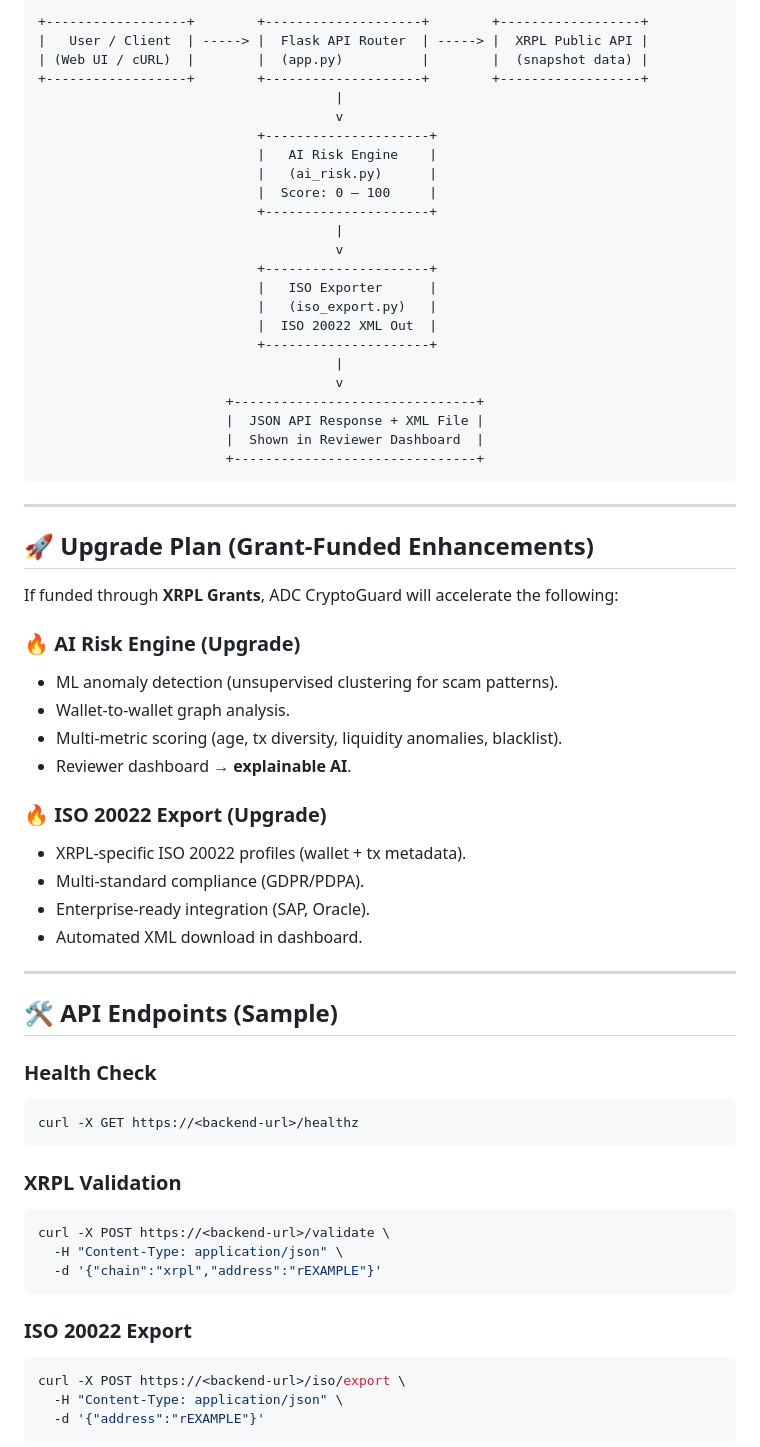
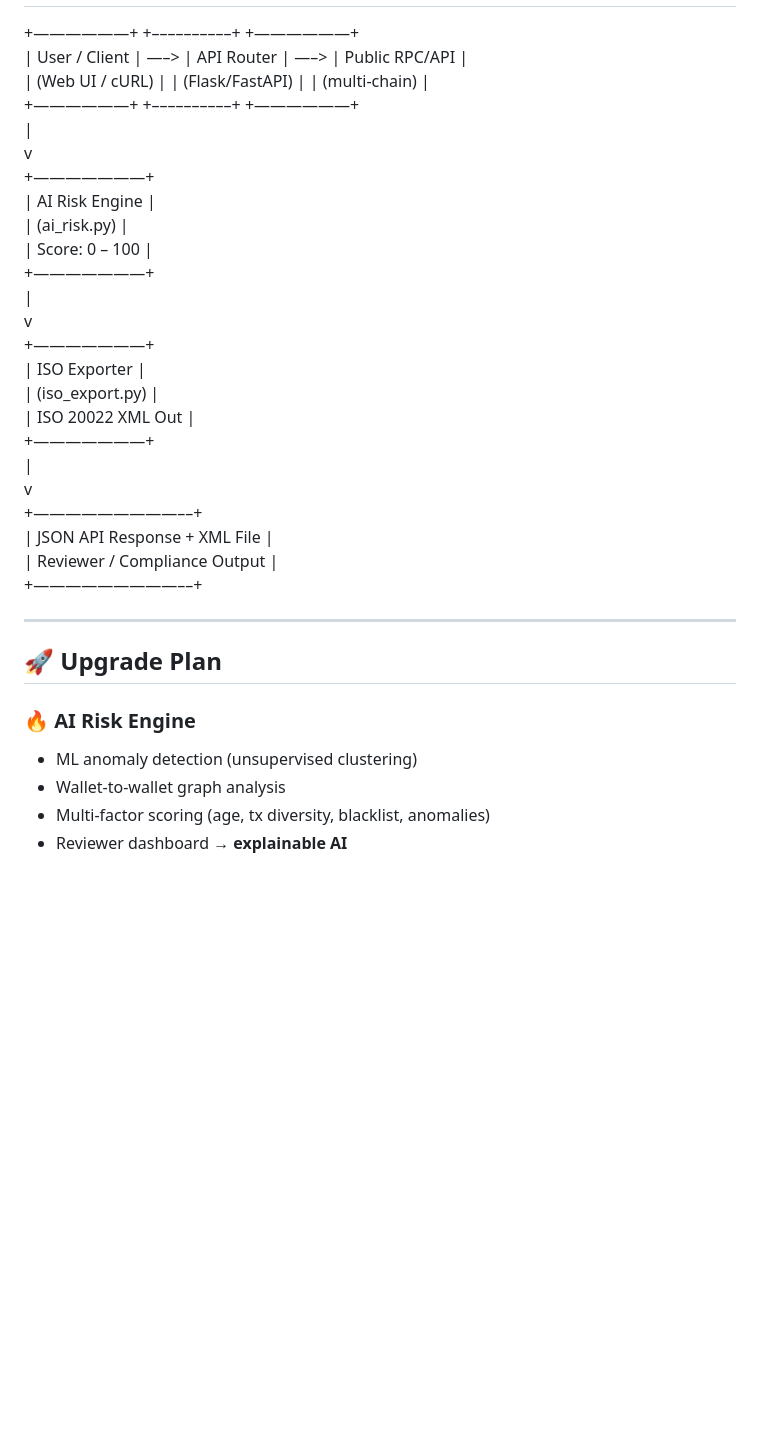
Before and after one commit to ADCoinX/adcoin-validator-ai, a Markdown page: README.md, the part around one of its changes. Drawn GitHub-style; blank space fills up the shorter version.

````diff
--- a/README.md
+++ b/README.md
@@ -82,67 +72,35 @@ JSON / ISO XML → Reviewer Dashboard
-```
-+------------------+        +--------------------+        +------------------+
-|   User / Client  | -----> |  Flask API Router  | -----> |  XRPL Public API |
-| (Web UI / cURL)  |        |  (app.py)          |        |  (snapshot data) |
-+------------------+        +--------------------+        +------------------+
-                                      |
-                                      v
-                            +---------------------+
-                            |   AI Risk Engine    |
-                            |   (ai_risk.py)      |
-                            |  Score: 0 – 100     |
-                            +---------------------+
-                                      |
-                                      v
-                            +---------------------+
-                            |   ISO Exporter      |
-                            |   (iso_export.py)   |
-                            |  ISO 20022 XML Out  |
-                            +---------------------+
-                                      |
-                                      v
-                        +-------------------------------+
-                        |  JSON API Response + XML File |
-                        |  Shown in Reviewer Dashboard  |
-                        +-------------------------------+
-```
----
-
-## 🚀 Upgrade Plan (Grant-Funded Enhancements)
-
-If funded through **XRPL Grants**, ADC CryptoGuard will accelerate the following:
-
-### 🔥 AI Risk Engine (Upgrade)
-- ML anomaly detection (unsupervised clustering for scam patterns).
-- Wallet-to-wallet graph analysis.
-- Multi-metric scoring (age, tx diversity, liquidity anomalies, blacklist).
-- Reviewer dashboard → **explainable AI**.
-
-### 🔥 ISO 20022 Export (Upgrade)
-- XRPL-specific ISO 20022 profiles (wallet + tx metadata).
-- Multi-standard compliance (GDPR/PDPA).
-- Enterprise-ready integration (SAP, Oracle).
-- Automated XML download in dashboard.
++——————+        +––––––––––+        +——————+
+|   User / Client  | —–> |  API Router        | —–> |  Public RPC/API  |
+| (Web UI / cURL)  |        |  (Flask/FastAPI)   |        |  (multi-chain)   |
++——————+        +––––––––––+        +——————+
+|
+v
++———————+
+|   AI Risk Engine    |
+|   (ai_risk.py)      |
+|  Score: 0 – 100     |
++———————+
+|
+v
++———————+
+|   ISO Exporter      |
+|   (iso_export.py)   |
+|  ISO 20022 XML Out  |
++———————+
+|
+v
++—————————––+
+|  JSON API Response + XML File |
+|  Reviewer / Compliance Output |
++—————————––+
 
 ---
 
-## 🛠️ API Endpoints (Sample)
+## 🚀 Upgrade Plan
 
-### Health Check
-```bash
-curl -X GET https://<backend-url>/healthz
-```
+### 🔥 AI Risk Engine
+- ML anomaly detection (unsupervised clustering)
+- Wallet-to-wallet graph analysis
+- Multi-factor scoring (age, tx diversity, blacklist, anomalies)
+- Reviewer dashboard → **explainable AI**
 
-### XRPL Validation
-```bash
-curl -X POST https://<backend-url>/validate \
-  -H "Content-Type: application/json" \
-  -d '{"chain":"xrpl","address":"rEXAMPLE"}'
-```
-
-### ISO 20022 Export
-```bash
-curl -X POST https://<backend-url>/iso/export \
-  -H "Content-Type: application/json" \
-  -d '{"address":"rEXAMPLE"}'
-```
-
````
Also changed, not shown: other parts of README.md (+108 -175 lines).
